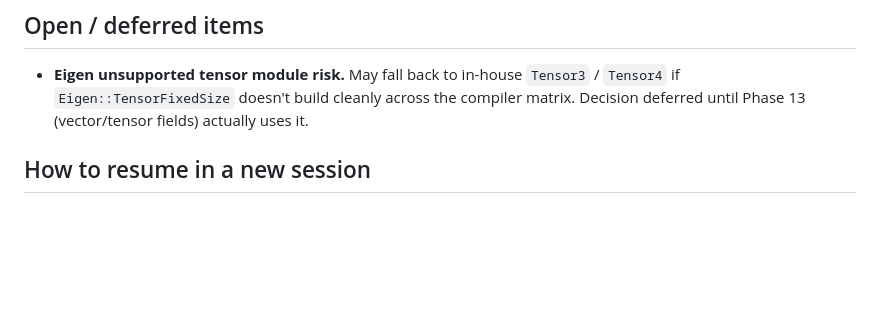
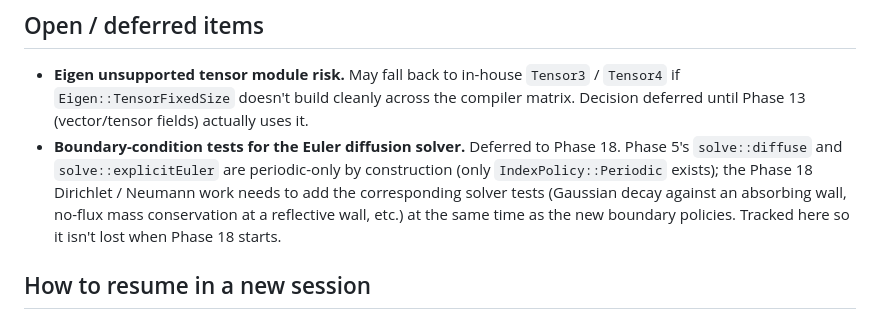
Before and after one commit to byounghak/grid-calculus, a Markdown page: specs/STATUS.md, the part around the change. Drawn GitHub-style; blank space fills up the shorter version.

Commit message:
docs: note Euler-solver boundary-condition tests as deferred to Phase 18

```diff
--- a/specs/STATUS.md
+++ b/specs/STATUS.md
@@ -89,6 +89,7 @@ A scheduled follow-up agent (`trig_01M1NGo52vJhJEjx4NyvoEdf`) will check in on 2
 ## Open / deferred items
 
 - **Eigen unsupported tensor module risk.** May fall back to in-house `Tensor3` / `Tensor4` if `Eigen::TensorFixedSize` doesn't build cleanly across the compiler matrix. Decision deferred until Phase 13 (vector/tensor fields) actually uses it.
+- **Boundary-condition tests for the Euler diffusion solver.** Deferred to Phase 18. Phase 5's `solve::diffuse` and `solve::explicitEuler` are periodic-only by construction (only `IndexPolicy::Periodic` exists); the Phase 18 Dirichlet / Neumann work needs to add the corresponding solver tests (Gaussian decay against an absorbing wall, no-flux mass conservation at a reflective wall, etc.) at the same time as the new boundary policies. Tracked here so it isn't lost when Phase 18 starts.
 
 ## How to resume in a new session
 
```
